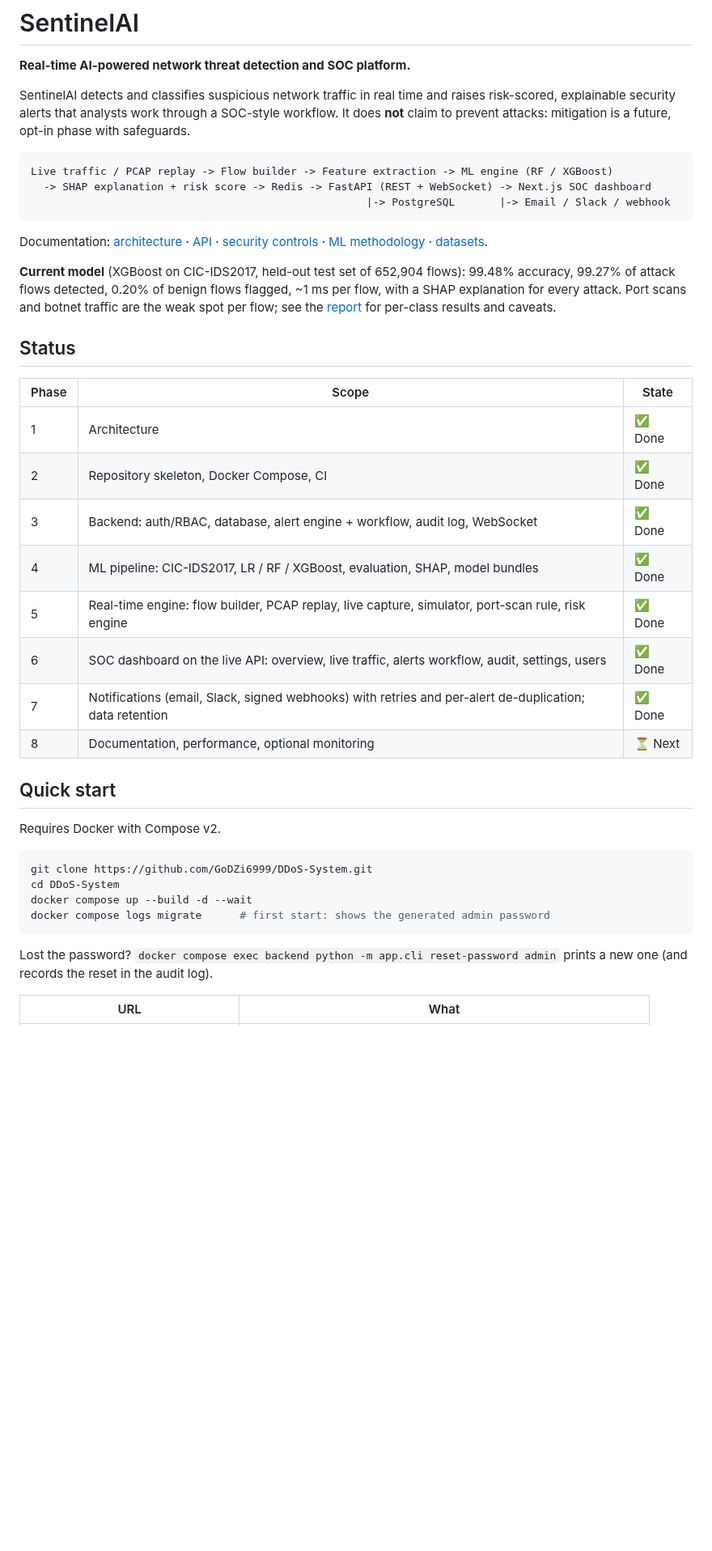
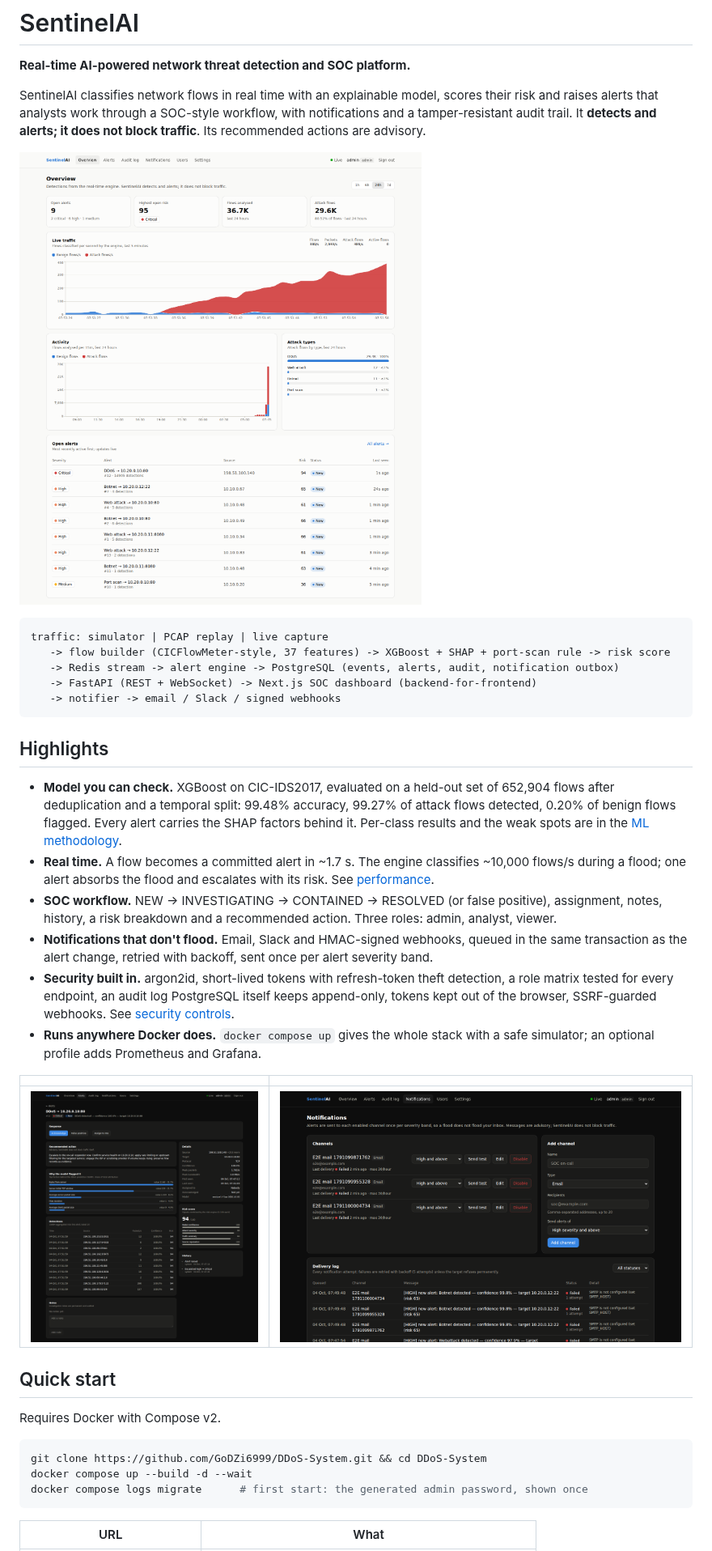
Before and after one commit to GoDZi6999/DDoS-System, a Markdown page: README.md, the part around one of its changes. Shown at 81% size. Drawn GitHub-style; pictures changed too: docs/images/alert-detail.png, docs/images/notifications.png, docs/images/overview.png; blank space fills up the shorter version.

````diff
--- a/README.md
+++ b/README.md
@@ -2,53 +2,58 @@
 
 **Real-time AI-powered network threat detection and SOC platform.**
 
-SentinelAI detects and classifies suspicious network traffic in real time and
-raises risk-scored, explainable security alerts that analysts work through a
-SOC-style workflow. It does **not** claim to prevent attacks: mitigation is a
-future, opt-in phase with safeguards.
+SentinelAI classifies network flows in real time with an explainable model,
+scores their risk and raises alerts that analysts work through a SOC-style
+workflow, with notifications and a tamper-resistant audit trail. It
+**detects and alerts; it does not block traffic**. Its recommended actions are
+advisory.
+
+![SOC overview during a simulated DDoS](docs/images/overview.png)
 
 ```
-Live traffic / PCAP replay -> Flow builder -> Feature extraction -> ML engine (RF / XGBoost)
-  -> SHAP explanation + risk score -> Redis -> FastAPI (REST + WebSocket) -> Next.js SOC dashboard
-                                                     |-> PostgreSQL       |-> Email / Slack / webhook
+traffic: simulator | PCAP replay | live capture
+   -> flow builder (CICFlowMeter-style, 37 features) -> XGBoost + SHAP + port-scan rule -> risk score
+   -> Redis stream -> alert engine -> PostgreSQL (events, alerts, audit, notification outbox)
+   -> FastAPI (REST + WebSocket) -> Next.js SOC dashboard (backend-for-frontend)
+   -> notifier -> email / Slack / signed webhooks
 ```
 
-Documentation: [architecture](docs/ARCHITECTURE.md) · [API](docs/API.md) ·
-[security controls](docs/SECURITY.md) · [ML methodology](docs/ML_METHODOLOGY.md) ·
-[datasets](data/README.md).
+## Highlights
 
-**Current model** (XGBoost on CIC-IDS2017, held-out test set of 652,904 flows):
-99.48% accuracy, 99.27% of attack flows detected, 0.20% of benign flows
-flagged, ~1 ms per flow, with a SHAP explanation for every attack. Port scans
-and botnet traffic are the weak spot per flow; see the
-[report](ml/reports/2026.10.03/report.md) for per-class results and caveats.
+- **Model you can check.** XGBoost on CIC-IDS2017, evaluated on a held-out
+  set of 652,904 flows after deduplication and a temporal split: 99.48%
+  accuracy, 99.27% of attack flows detected, 0.20% of benign flows flagged.
+  Every alert carries the SHAP factors behind it. Per-class results and the
+  weak spots are in the [ML methodology](docs/ML_METHODOLOGY.md).
+- **Real time.** A flow becomes a committed alert in ~1.7 s. The engine
+  classifies ~10,000 flows/s during a flood; one alert absorbs the flood and
+  escalates with its risk. See [performance](docs/PERFORMANCE.md).
+- **SOC workflow.** NEW → INVESTIGATING → CONTAINED → RESOLVED (or false
+  positive), assignment, notes, history, a risk breakdown and a recommended
+  action. Three roles: admin, analyst, viewer.
+- **Notifications that don't flood.** Email, Slack and HMAC-signed webhooks,
+  queued in the same transaction as the alert change, retried with backoff,
+  sent once per alert severity band.
+- **Security built in.** argon2id, short-lived tokens with refresh-token theft
+  detection, a role matrix tested for every endpoint, an audit log PostgreSQL
+  itself keeps append-only, tokens kept out of the browser, SSRF-guarded
+  webhooks. See [security controls](docs/SECURITY.md).
+- **Runs anywhere Docker does.** `docker compose up` gives the whole stack with
+  a safe simulator; an optional profile adds Prometheus and Grafana.
 
-## Status
-
-| Phase | Scope | State |
-|---|---|---|
-| 1 | Architecture | ✅ Done |
-| 2 | Repository skeleton, Docker Compose, CI | ✅ Done |
-| 3 | Backend: auth/RBAC, database, alert engine + workflow, audit log, WebSocket | ✅ Done |
-| 4 | ML pipeline: CIC-IDS2017, LR / RF / XGBoost, evaluation, SHAP, model bundles | ✅ Done |
-| 5 | Real-time engine: flow builder, PCAP replay, live capture, simulator, port-scan rule, risk engine | ✅ Done |
-| 6 | SOC dashboard on the live API: overview, live traffic, alerts workflow, audit, settings, users | ✅ Done |
-| 7 | Notifications (email, Slack, signed webhooks) with retries and per-alert de-duplication; data retention | ✅ Done |
-| 8 | Documentation, performance, optional monitoring | ⏳ Next |
+| | |
+|---|---|
+| ![Alert detail with SHAP explanation](docs/images/alert-detail.png) | ![Notifications](docs/images/notifications.png) |
 
 ## Quick start
 
 Requires Docker with Compose v2.
 
 ```bash
-git clone https://github.com/GoDZi6999/DDoS-System.git
-cd DDoS-System
+git clone https://github.com/GoDZi6999/DDoS-System.git && cd DDoS-System
 docker compose up --build -d --wait
-docker compose logs migrate      # first start: shows the generated admin password
+docker compose logs migrate      # first start: the generated admin password, shown once
 ```
-
-Lost the password? `docker compose exec backend python -m app.cli reset-password admin`
-prints a new one (and records the reset in the audit log).
 
 | URL | What |
 |---|---|
````
Also changed, not shown: other parts of README.md (+85 -74 lines), docs/ARCHITECTURE.md (+13 -13 lines), docs/DEMO.md (added, +114 -0 lines), docs/PERFORMANCE.md (added, +107 -0 lines), docs/SECURITY.md (+41 -3 lines), docs/TESTING.md (added, +33 -0 lines), docs/images/alerts.png, docs/images/mobile.png, 1 other file.
